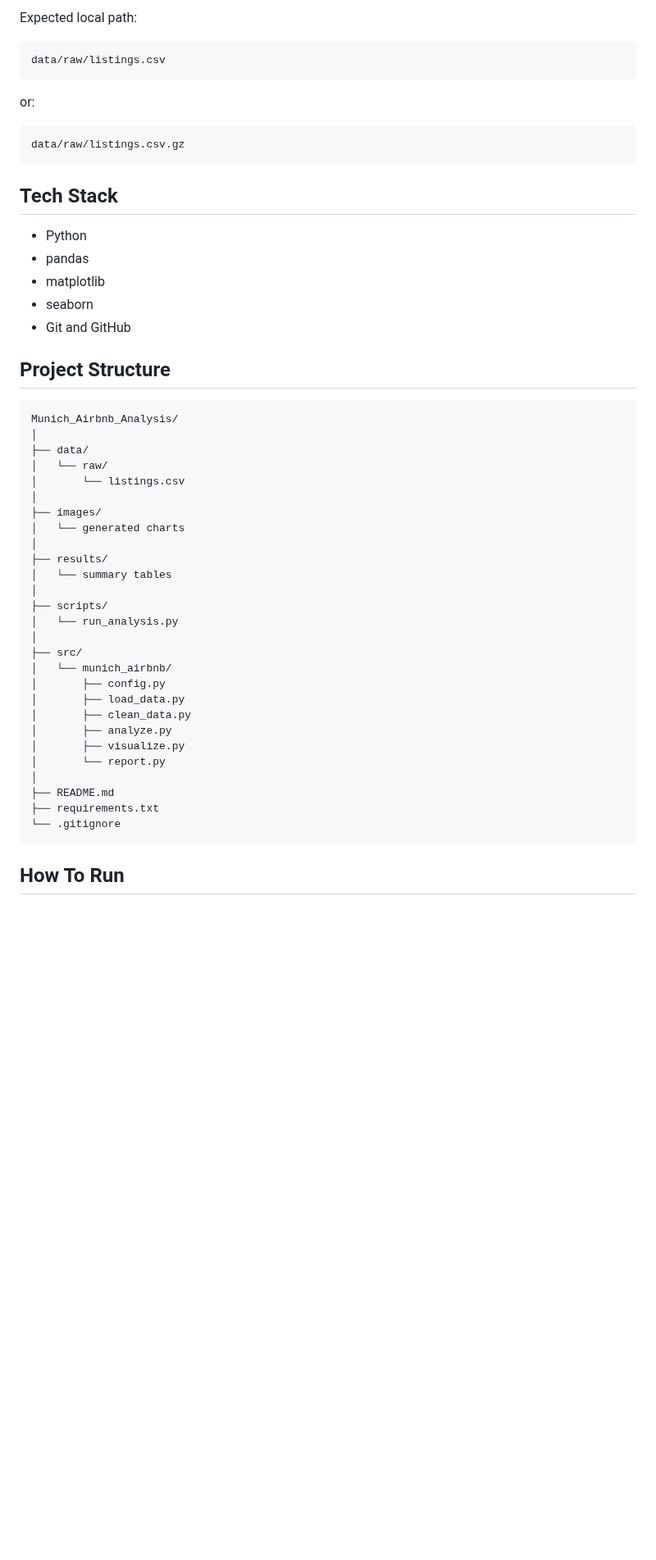
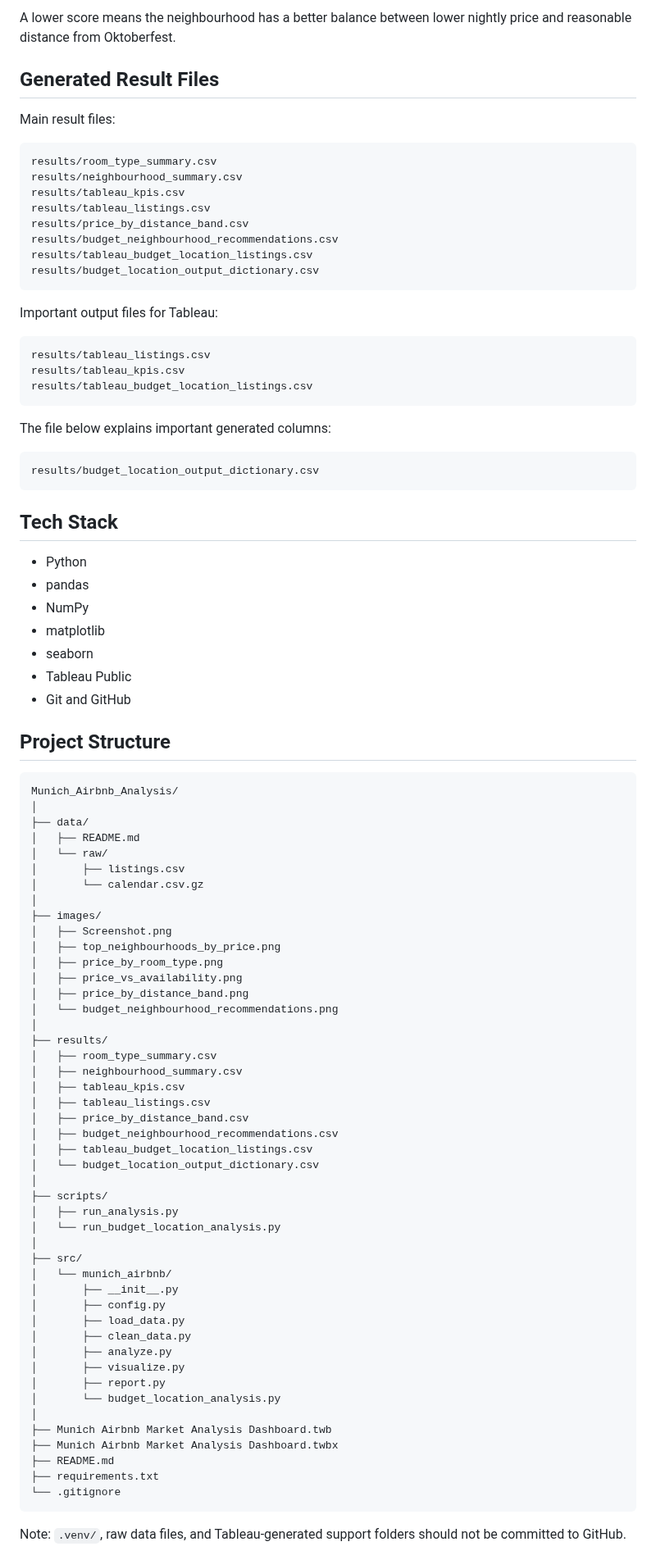
Before and after one commit to CorbyVo/Munich_Airbnb_Analysis, a Markdown page: README.md, the part around one of its changes. Shown at 82% size. Rendered like a GitHub page; blank space fills up the shorter version.

````diff
--- a/README.md
+++ b/README.md
@@ -58,23 +120,44 @@ https://insideairbnb.com/get-the-data/
 ```
 
-Expected local path:
+A lower score means the neighbourhood has a better balance between lower nightly price and reasonable distance from Oktoberfest.
+
+## Generated Result Files
+
+Main result files:
 
 ```text
-data/raw/listings.csv
+results/room_type_summary.csv
+results/neighbourhood_summary.csv
+results/tableau_kpis.csv
+results/tableau_listings.csv
+results/price_by_distance_band.csv
+results/budget_neighbourhood_recommendations.csv
+results/tableau_budget_location_listings.csv
+results/budget_location_output_dictionary.csv
 ```
 
-or:
+Important output files for Tableau:
 
 ```text
-data/raw/listings.csv.gz
+results/tableau_listings.csv
+results/tableau_kpis.csv
+results/tableau_budget_location_listings.csv
+```
+
+The file below explains important generated columns:
+
+```text
+results/budget_location_output_dictionary.csv
 ```
 
 ## Tech Stack
 
 - Python
 - pandas
+- NumPy
 - matplotlib
 - seaborn
+- Tableau Public
 - Git and GitHub
 
 ## Project Structure
@@ -83,31 +166,50 @@ data/raw/listings.csv.gz
 Munich_Airbnb_Analysis/
 │
 ├── data/
+│   ├── README.md
 │   └── raw/
-│       └── listings.csv
+│       ├── listings.csv
+│       └── calendar.csv.gz
 │
 ├── images/
-│   └── generated charts
+│   ├── Screenshot.png
+│   ├── top_neighbourhoods_by_price.png
+│   ├── price_by_room_type.png
+│   ├── price_vs_availability.png
+│   ├── price_by_distance_band.png
+│   └── budget_neighbourhood_recommendations.png
 │
 ├── results/
-│   └── summary tables
+│   ├── room_type_summary.csv
+│   ├── neighbourhood_summary.csv
+│   ├── tableau_kpis.csv
+│   ├── tableau_listings.csv
+│   ├── price_by_distance_band.csv
+│   ├── budget_neighbourhood_recommendations.csv
+│   ├── tableau_budget_location_listings.csv
+│   └── budget_location_output_dictionary.csv
 │
 ├── scripts/
-│   └── run_analysis.py
+│   ├── run_analysis.py
+│   └── run_budget_location_analysis.py
 │
 ├── src/
 │   └── munich_airbnb/
+│       ├── __init__.py
 │       ├── config.py
 │       ├── load_data.py
 │       ├── clean_data.py
 │       ├── analyze.py
 │       ├── visualize.py
-│       └── report.py
+│       ├── report.py
+│       └── budget_location_analysis.py
 │
+├── Munich Airbnb Market Analysis Dashboard.twb
+├── Munich Airbnb Market Analysis Dashboard.twbx
 ├── README.md
 ├── requirements.txt
 └── .gitignore
 ```
 
-## How To Run
+Note: `.venv/`, raw data files, and Tableau-generated support folders should not be committed to GitHub.
 
````
Also changed, not shown: other parts of README.md (+119 -49 lines), images/Screenshot.png (added), images/budget_neighbourhood_recommendations.png (added), images/price_by_distance_band.png (added), 7 other files.
